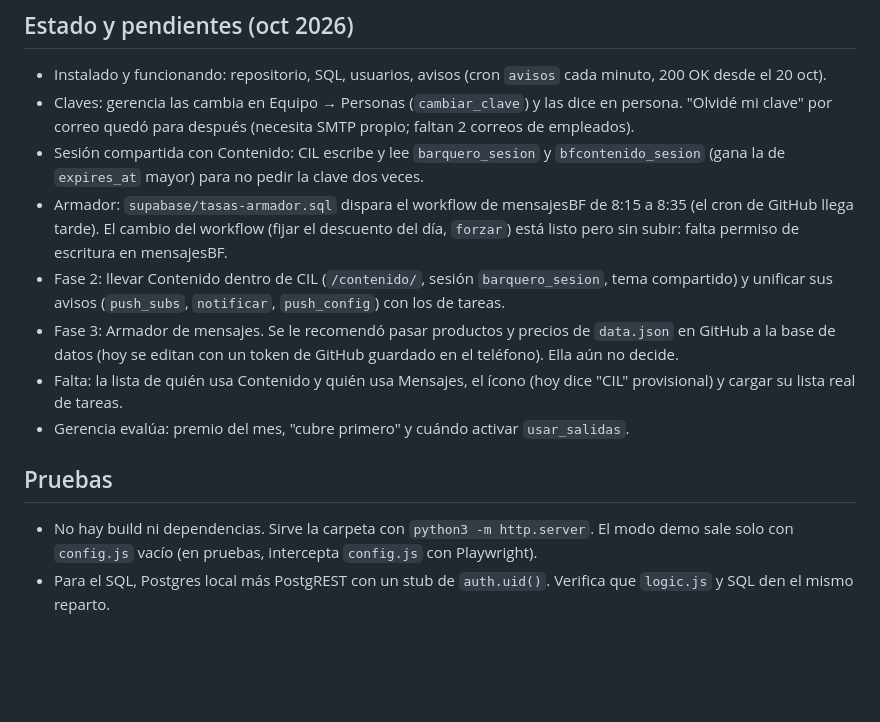
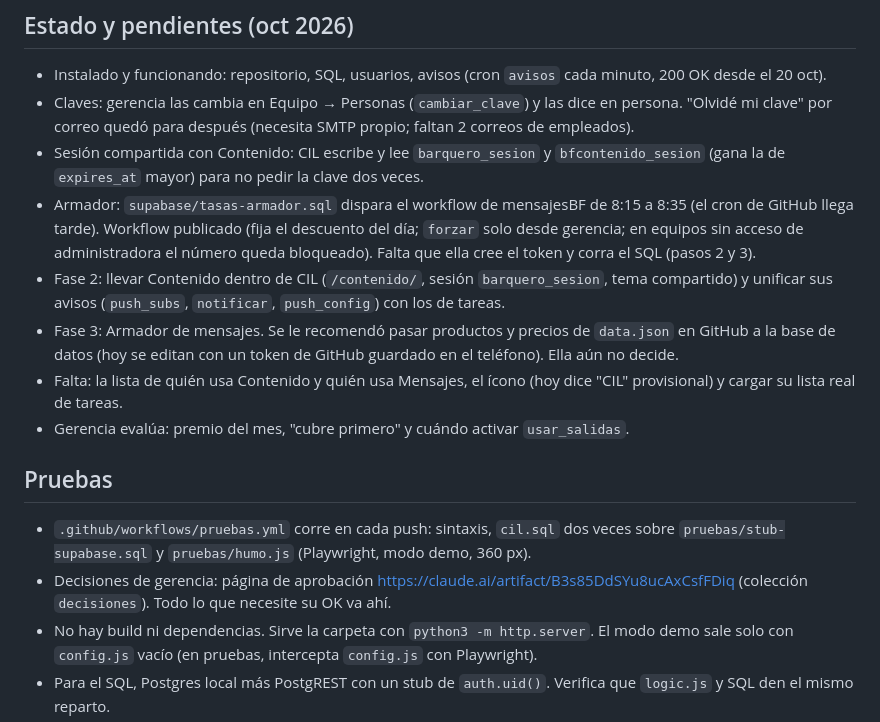
Before and after one commit to srzoco/cil, a Markdown page: CLAUDE.md, the part around the change. GitHub-like rendering; blank space fills up the shorter version.

Commit message:
CLAUDE.md: pruebas automáticas y estado del Armador
Co-Authored-By: Claude Opus 5.5 <noreply@anthropic.com>
Claude-Session: https://claude.ai/code/session_01XdCn3UtDjcaacgWd1Dz495

```diff
--- a/CLAUDE.md
+++ b/CLAUDE.md
@@ -45,13 +45,15 @@ App web unificada **CIL** en GitHub Pages: https://srzoco.github.io/cil/
 - Instalado y funcionando: repositorio, SQL, usuarios, avisos (cron `avisos` cada minuto, 200 OK desde el 20 oct).
 - Claves: gerencia las cambia en Equipo → Personas (`cambiar_clave`) y las dice en persona. "Olvidé mi clave" por correo quedó para después (necesita SMTP propio; faltan 2 correos de empleados).
 - Sesión compartida con Contenido: CIL escribe y lee `barquero_sesion` y `bfcontenido_sesion` (gana la de `expires_at` mayor) para no pedir la clave dos veces.
-- Armador: `supabase/tasas-armador.sql` dispara el workflow de mensajesBF de 8:15 a 8:35 (el cron de GitHub llega tarde). El cambio del workflow (fijar el descuento del día, `forzar`) está listo pero sin subir: falta permiso de escritura en mensajesBF.
+- Armador: `supabase/tasas-armador.sql` dispara el workflow de mensajesBF de 8:15 a 8:35 (el cron de GitHub llega tarde). Workflow publicado (fija el descuento del día; `forzar` solo desde gerencia; en equipos sin acceso de administradora el número queda bloqueado). Falta que ella cree el token y corra el SQL (pasos 2 y 3).
 - Fase 2: llevar Contenido dentro de CIL (`/contenido/`, sesión `barquero_sesion`, tema compartido) y unificar sus avisos (`push_subs`, `notificar`, `push_config`) con los de tareas.
 - Fase 3: Armador de mensajes. Se le recomendó pasar productos y precios de `data.json` en GitHub a la base de datos (hoy se editan con un token de GitHub guardado en el teléfono). Ella aún no decide.
 - Falta: la lista de quién usa Contenido y quién usa Mensajes, el ícono (hoy dice "CIL" provisional) y cargar su lista real de tareas.
 - Gerencia evalúa: premio del mes, "cubre primero" y cuándo activar `usar_salidas`.
 
 ## Pruebas
+- `.github/workflows/pruebas.yml` corre en cada push: sintaxis, `cil.sql` dos veces sobre `pruebas/stub-supabase.sql` y `pruebas/humo.js` (Playwright, modo demo, 360 px).
+- Decisiones de gerencia: página de aprobación https://claude.ai/artifact/B3s85DdSYu8ucAxCsfFDiq (colección `decisiones`). Todo lo que necesite su OK va ahí.
 - No hay build ni dependencias. Sirve la carpeta con `python3 -m http.server`. El modo demo sale solo con `config.js` vacío (en pruebas, intercepta `config.js` con Playwright).
 - Para el SQL, Postgres local más PostgREST con un stub de `auth.uid()`. Verifica que `logic.js` y SQL den el mismo reparto.
 - Revisa la sintaxis JS con `node -e "new Function(require('fs').readFileSync('tareas/app.js','utf8'))"`.
```
